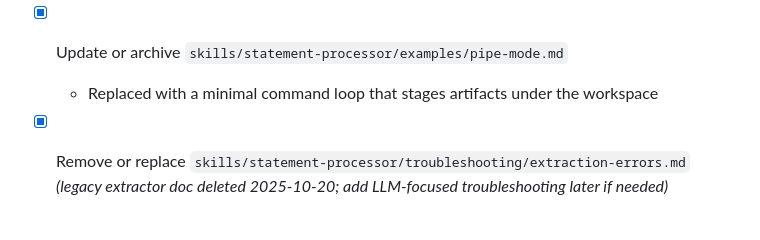
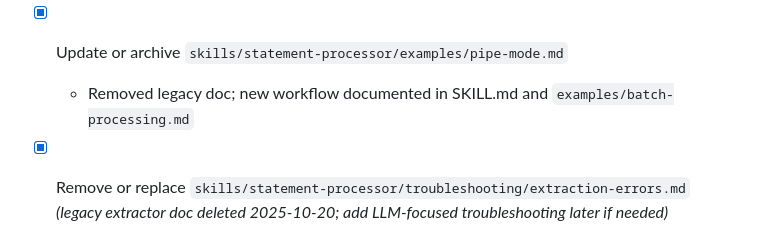
Before and after one commit to figelwump/fin-agent, a Markdown page: plans/plan_llm_statement_processor_102025.md, the part around the change. Rendered like a GitHub page.

Commit message:
Remove obsolete pipe-mode example

```diff
--- a/plans/plan_llm_statement_processor_102025.md
+++ b/plans/plan_llm_statement_processor_102025.md
@@ -233,7 +233,7 @@ python skills/statement-processor/preprocess.py --batch --max-statements-per-pro
   - Rewrote to follow preprocess/postprocess workflow with chunked prompts
 
 - [x] Update or archive `skills/statement-processor/examples/pipe-mode.md`
-  - Replaced with a minimal command loop that stages artifacts under the workspace
+  - Removed legacy doc; new workflow documented in SKILL.md and `examples/batch-processing.md`
 
 - [x] Remove or replace `skills/statement-processor/troubleshooting/extraction-errors.md` *(legacy extractor doc deleted 2025-10-20; add LLM-focused troubleshooting later if needed)*
 
```
Also changed, not shown: 1 other file.
